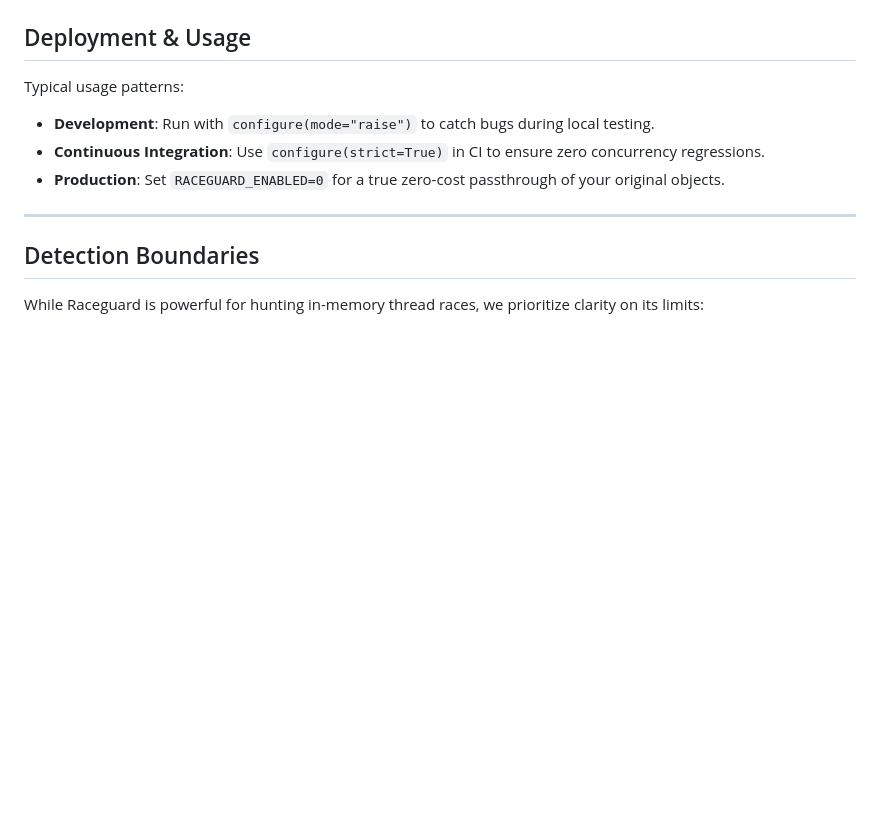
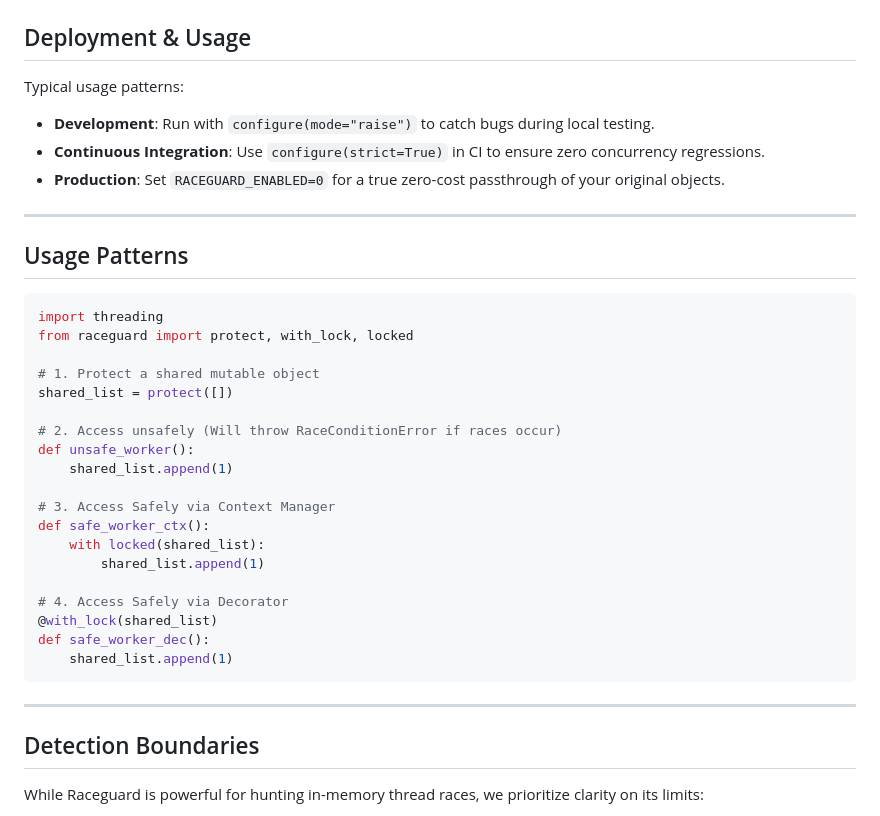
Before and after one commit to chukwunwike/raceguard, a Markdown page: README.md, the part around the change. GitHub-like rendering; blank space fills up the shorter version.

Commit message:
Docs: Restore detailed usage examples

````diff
--- a/README.md
+++ b/README.md
@@ -112,6 +112,32 @@ Typical usage patterns:
 
 ---
 
+## Usage Patterns
+
+```python
+import threading
+from raceguard import protect, with_lock, locked
+
+# 1. Protect a shared mutable object
+shared_list = protect([])
+
+# 2. Access unsafely (Will throw RaceConditionError if races occur)
+def unsafe_worker():
+    shared_list.append(1)
+
+# 3. Access Safely via Context Manager
+def safe_worker_ctx():
+    with locked(shared_list):
+        shared_list.append(1)
+
+# 4. Access Safely via Decorator
+@with_lock(shared_list)
+def safe_worker_dec():
+    shared_list.append(1)
+```
+
+---
+
 ## Detection Boundaries
 
 While Raceguard is powerful for hunting in-memory thread races, we prioritize clarity on its limits:
````
